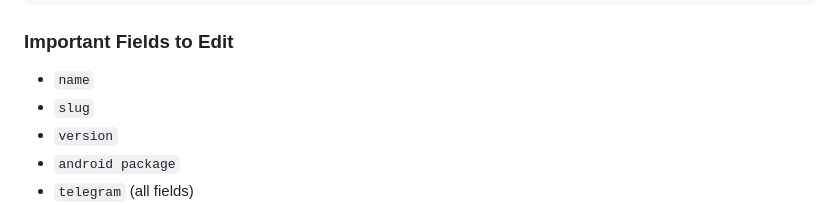
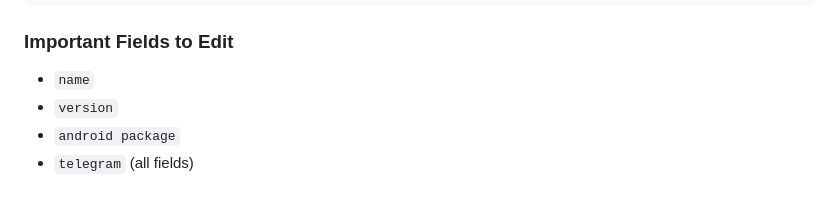
Before and after one commit to code3-dev/Ferland, a Markdown page: README.md, the part around the change. GitHub-like rendering.

```diff
--- a/README.md
+++ b/README.md
@@ -121,7 +121,6 @@ Edit the `app.json` file with your project details:
 ### Important Fields to Edit
 
 - `name`
-- `slug`
 - `version`
 - `android package`
 - `telegram` (all fields)
```
